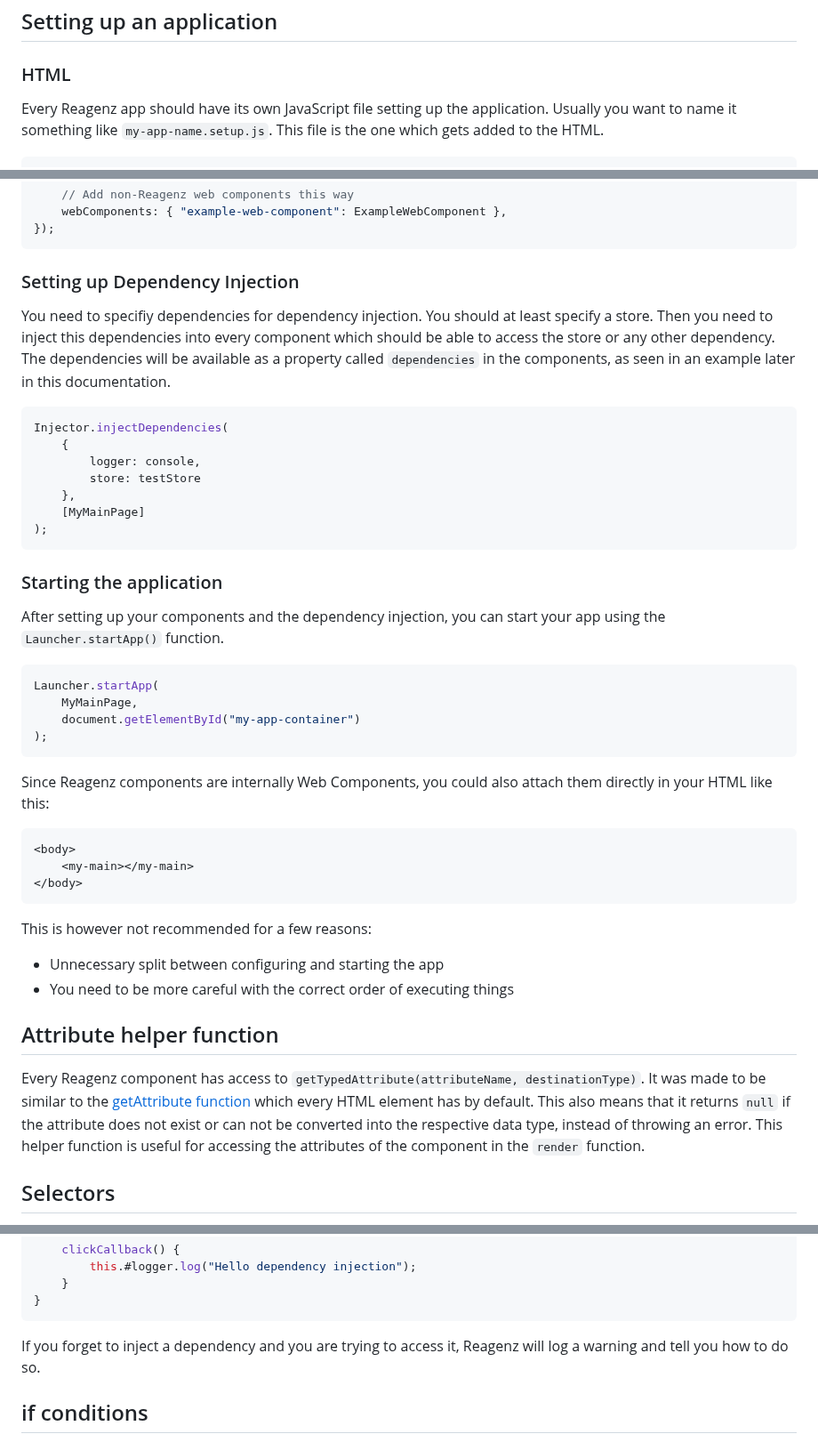
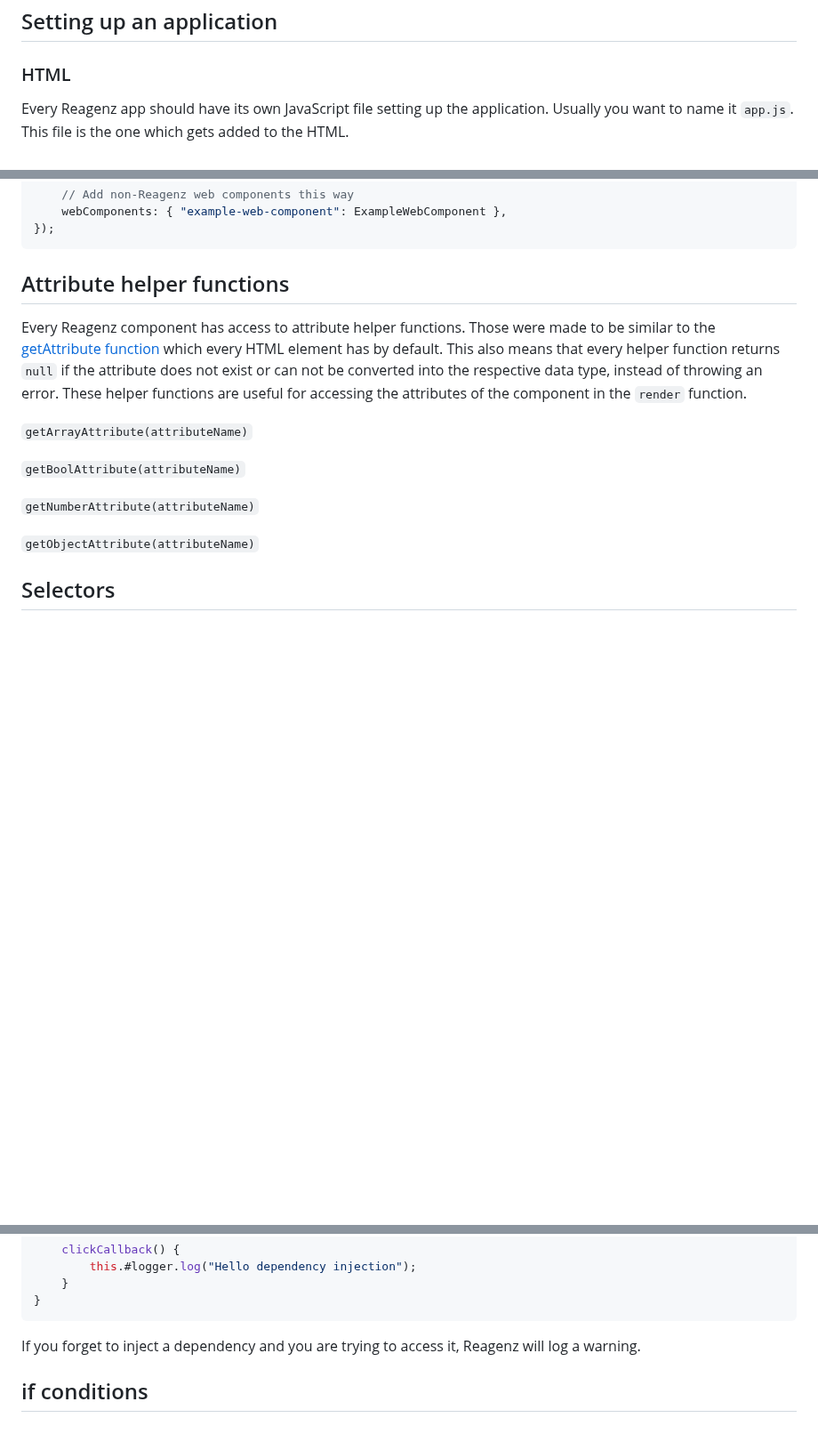
Before and after one commit to kompanie-dev/reagenz, a Markdown page: documentation/COMPONENTS.md, 3 parts joined by grey strips. Shown at 89% size. Drawn GitHub-style; blank space fills up the shorter version.

Commit message:
Update COMPONENTS documentation

````diff
--- a/documentation/COMPONENTS.md
+++ b/documentation/COMPONENTS.md
@@ -5,7 +5,7 @@
 ### HTML
 
 Every Reagenz app should have its own JavaScript file setting up the application.
-Usually you want to name it something like `my-app-name.setup.js`.
+Usually you want to name it `app.js`.
 This file is the one which gets added to the HTML.
 
 ```html
@@ -47,53 +47,20 @@ App.start({
 });
 ```
 
-### Setting up Dependency Injection
+## Attribute helper functions
 
-You need to specifiy dependencies for dependency injection.
-You should at least specify a store.
-Then you need to inject this dependencies into every component which should be able to access the store or any other dependency.
-The dependencies will be available as a property called `dependencies` in the components, as seen in an example later in this documentation.
+Every Reagenz component has access to attribute helper functions.
+Those were made to be similar to the [getAttribute function](https://developer.mozilla.org/en-US/docs/Web/API/Element/getAttribute) which every HTML element has by default.
+This also means that every helper function returns `null` if the attribute does not exist or can not be converted into the respective data type, instead of throwing an error.
+These helper functions are useful for accessing the attributes of the component in the `render` function.
 
-```js
-Injector.injectDependencies(
-    {
-        logger: console,
-        store: testStore
-    },
-    [MyMainPage]
-);
-```
+`getArrayAttribute(attributeName)`
 
-### Starting the application
+`getBoolAttribute(attributeName)`
 
-After setting up your components and the dependency injection, you can start your app using the `Launcher.startApp()` function.
+`getNumberAttribute(attributeName)`
 
-```js
-Launcher.startApp(
-    MyMainPage,
-    document.getElementById("my-app-container")
-);
-```
-
-Since Reagenz components are internally Web Components, you could also attach them directly in your HTML like this:
-
-```html
-<body>
-    <my-main></my-main>
-</body>
-```
-
-This is however not recommended for a few reasons:
-
-* Unnecessary split between configuring and starting the app
-* You need to be more careful with the correct order of executing things
-
-## Attribute helper function
-
-Every Reagenz component has access to `getTypedAttribute(attributeName, destinationType)`.
-It was made to be similar to the [getAttribute function](https://developer.mozilla.org/en-US/docs/Web/API/Element/getAttribute) which every HTML element has by default.
-This also means that it returns `null` if the attribute does not exist or can not be converted into the respective data type, instead of throwing an error.
-This helper function is useful for accessing the attributes of the component in the `render` function.
+`getObjectAttribute(attributeName)`
 
 ## Selectors
 
@@ -237,7 +204,7 @@ export class TasksAboutPage extends Component {
 }
 ```
 
-If you forget to inject a dependency and you are trying to access it, Reagenz will log a warning and tell you how to do so.
+If you forget to inject a dependency and you are trying to access it, Reagenz will log a warning.
 
 ## if conditions
 
````
Also changed, not shown: other parts of documentation/COMPONENTS.md (+1 -1 lines).
